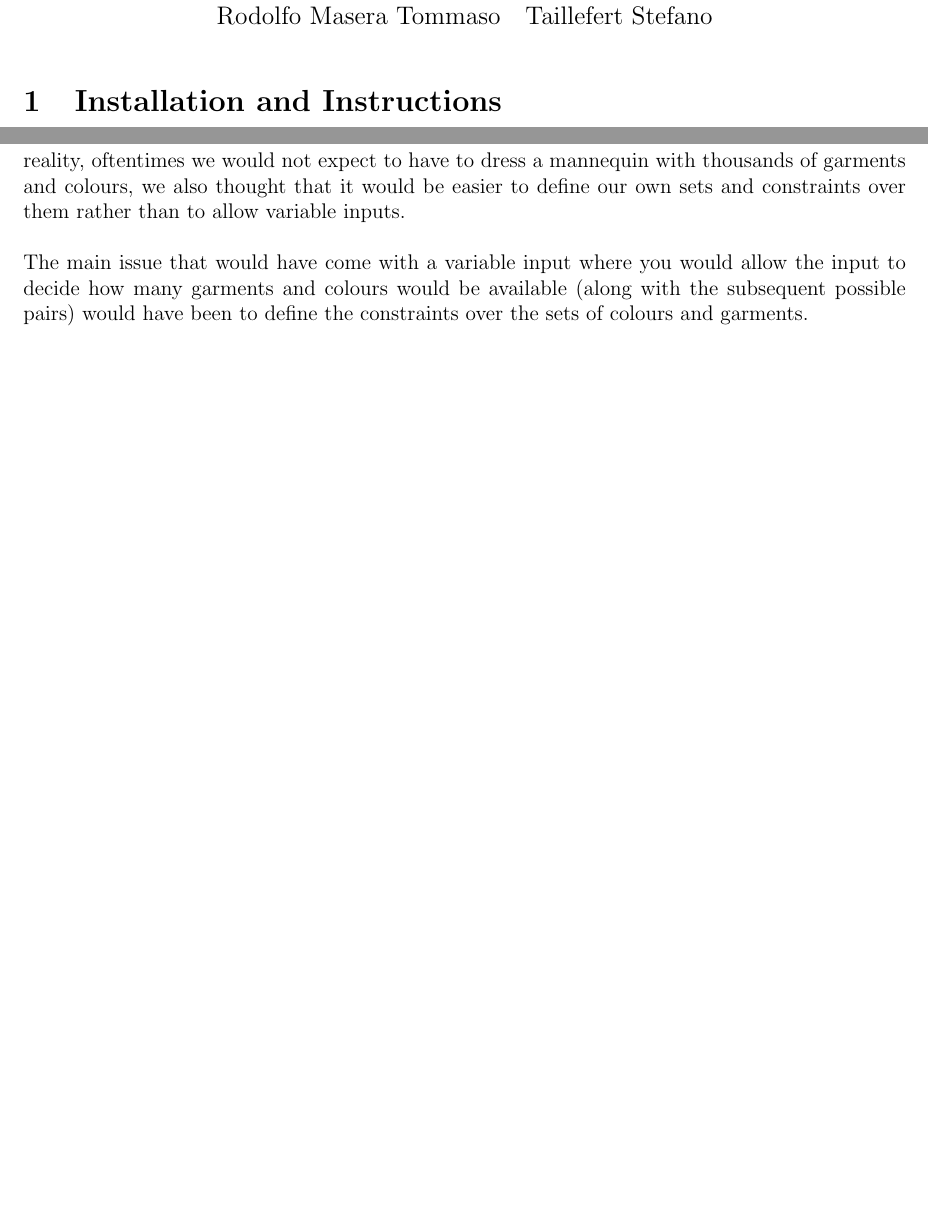
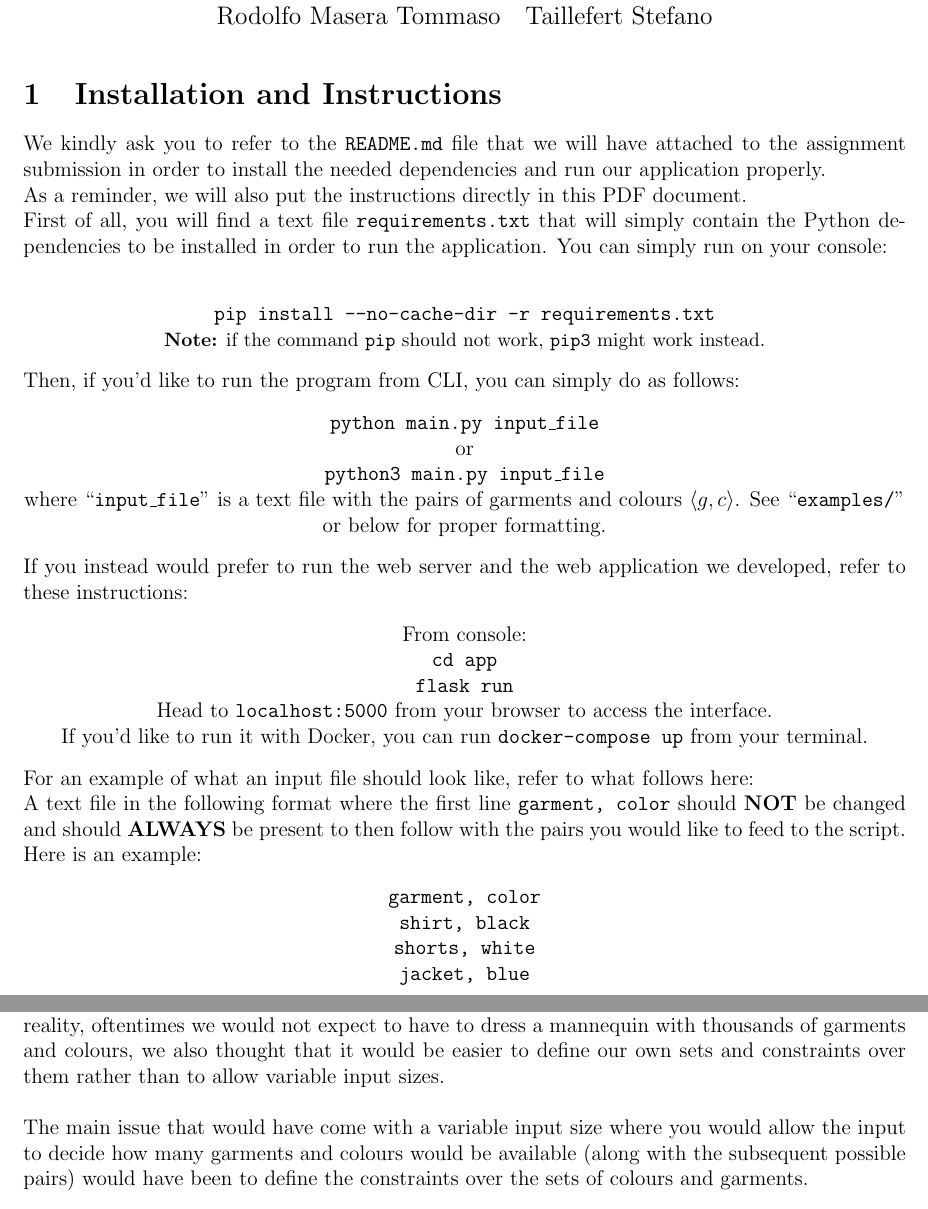
Before and after one commit to Steeven9/toc-satsolver, a LaTeX document (docs/report.tex): two parts of pages 1 and 3 of 3 before the commit and two parts of pages 1 and 3 of 4 after it, joined at a grey line, cut so that both start at the same text, the shorter picture padded with empty space. Compiled offline with pdfLaTeX.

Commit message:
written installation and instructions in report

```diff
--- a/docs/report.tex
+++ b/docs/report.tex
@@ -18,6 +18,52 @@
 
 \section{Installation and Instructions}
 
+We kindly ask you to refer to the \texttt{README.md} file that we will have attached to the assignment submission in order to install the needed dependencies and run our application properly.
+
+As a reminder, we will also put the instructions directly in this PDF document.
+
+First of all, you will find a text file \texttt{requirements.txt} that will simply contain the Python dependencies to be installed in order to run the application. You can simply run on your console:\\
+
+\begin{center}
+	\texttt{pip install --no-cache-dir -r requirements.txt}\\
+	\begin{small}
+		\textbf{Note:} if the command \texttt{pip} should not work, \texttt{pip3} might work instead.
+	\end{small}
+\end{center}
+
+Then, if you'd like to run the program from CLI, you can simply do as follows:
+
+\begin{center}
+	\texttt{python main.py input\_file}\\
+	or \\
+	\texttt{python3 main.py input\_file} \\
+	where ``\texttt{input\_file}'' is a text file with the pairs of garments and colours $\langle g, c \rangle$. See ``\texttt{examples/}'' or below for proper formatting.
+\end{center}
+
+If you instead would prefer to run the web server and the web application we developed, refer to these instructions:
+
+\begin{center}
+	From console: \\
+	\texttt{cd app}\\
+	\texttt{flask run}\\
+	Head to \texttt{localhost:5000} from your browser to access the interface.\\
+	If you'd like to run it with Docker, you can run \texttt{docker-compose up} from your terminal.
+\end{center}
+
+For an example of what an input file should look like, refer to what follows here:
+
+A text file in the following format where the first line \texttt{garment, color} should \textbf{NOT} be changed and should \textbf{ALWAYS} be present to then follow with the pairs you would like to feed to the script. Here is an example:
+
+\begin{center}
+
+	{
+		\ttfamily
+		garment, color\\
+		shirt, black\\
+		shorts, white\\
+		jacket, blue\\
+}
+\end{center}
 
 \section{Problem Design and Interpretation}\label{section:design}
 
@@ -84,9 +130,9 @@
 
 Other than the typical issues that may arise when programming (i.e. bugs, code design, etc...), the main issue that we encountered ended up being caused by the fact that the problem assigned to us was loosely defined. This meant that we had freedom to pick on how to develop it but that, also, we had to make sure to keep it complete while not overcomplicating it.\\
 
-As we had described in \textbf{Section \ref{section:design}}, we decided to make the size of the problem relatively small by limiting the possible colors and garments to a set of ten elements each. Along with the fact that, in reality, oftentimes we would not expect to have to dress a mannequin with thousands of garments and colours, we also thought that it would be easier to define our own sets and constraints over them rather than to allow variable inputs.\\
+As we had described in \textbf{Section \ref{section:design}}, we decided to make the size of the problem relatively small by limiting the possible colors and garments to a set of ten elements each. Along with the fact that, in reality, oftentimes we would not expect to have to dress a mannequin with thousands of garments and colours, we also thought that it would be easier to define our own sets and constraints over them rather than to allow variable input sizes.\\
 
-The main issue that would have come with a variable input where you would allow the input to decide how many garments and colours would be available (along with the subsequent possible pairs) would have been to define the constraints over the sets of colours and garments.\\
+The main issue that would have come with a variable input size where you would allow the input to decide how many garments and colours would be available (along with the subsequent possible pairs) would have been to define the constraints over the sets of colours and garments.\\
 
 For instance, if we take our own sets, we have $10$ garments and $10$ colours and we have added constraints with the knowledge of those garments and colours.
 
```
Also changed, not shown: docs/report.pdf, docs/report.tex (2 more changed lines).
